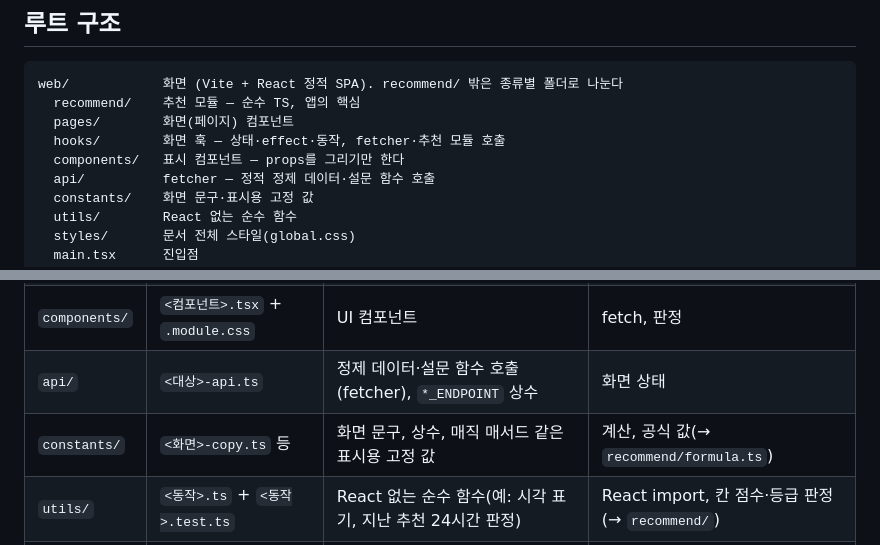
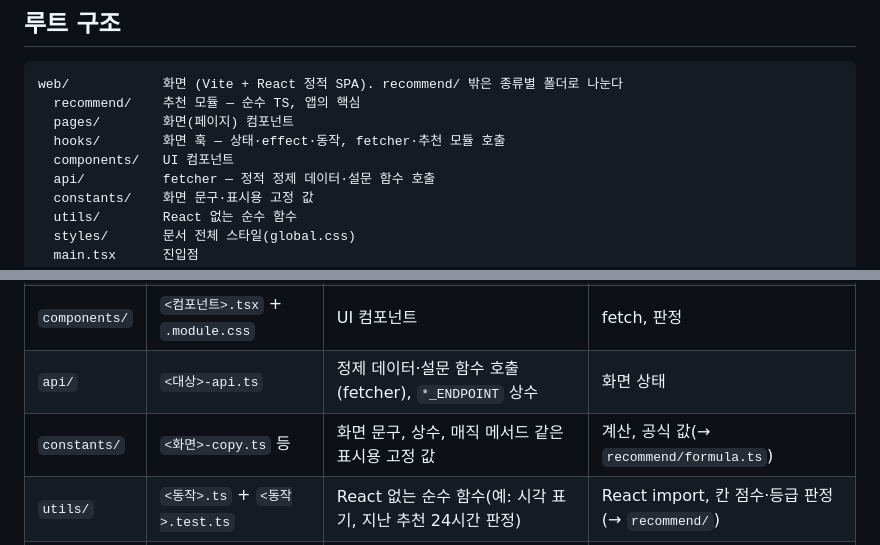
Before and after one commit to develeep/subwaySheet, a Markdown page: docs/conventions/folder-structure-convention.md, 2 parts joined by grey strips. Drawn GitHub-style.

Commit message:
docs: 폴더 컨벤션의 components 설명을 표와 맞추고 오타를 고침
루트 구조의 components/ 설명을 표의 "UI 컴포넌트"와 같게 쓴다. "매서드"를 "메서드"로 고친다.

Co-Authored-By: Claude Opus 5.5 <noreply@anthropic.com>

```diff
--- a/docs/conventions/folder-structure-convention.md
+++ b/docs/conventions/folder-structure-convention.md
@@ -18,7 +18,7 @@ web/            화면 (Vite + React 정적 SPA). recommend/ 밖은 종류별
   recommend/    추천 모듈 — 순수 TS, 앱의 핵심
   pages/        화면(페이지) 컴포넌트
   hooks/        화면 훅 — 상태·effect·동작, fetcher·추천 모듈 호출
-  components/   표시 컴포넌트 — props를 그리기만 한다
+  components/   UI 컴포넌트
   api/          fetcher — 정적 정제 데이터·설문 함수 호출
   constants/    화면 문구·표시용 고정 값
   utils/        React 없는 순수 함수
@@ -75,7 +75,7 @@ shared ────▶ (없음)
 | `hooks/` | `use-<화면>.ts` | `useState`·effect·동작 함수, fetcher·추천 모듈·utils 호출 | JSX, 순수 계산 |
 | `components/` | `<컴포넌트>.tsx` + `.module.css` | UI 컴포넌트 | fetch, 판정 |
 | `api/` | `<대상>-api.ts` | 정제 데이터·설문 함수 호출(fetcher), `*_ENDPOINT` 상수 | 화면 상태 |
-| `constants/` | `<화면>-copy.ts` 등 | 화면 문구, 상수, 매직 매서드 같은 표시용 고정 값 | 계산, 공식 값(→ `recommend/formula.ts`) |
+| `constants/` | `<화면>-copy.ts` 등 | 화면 문구, 상수, 매직 메서드 같은 표시용 고정 값 | 계산, 공식 값(→ `recommend/formula.ts`) |
 | `utils/` | `<동작>.ts` + `<동작>.test.ts` | React 없는 순수 함수(예: 시각 표기, 지난 추천 24시간 판정) | React import, 칸 점수·등급 판정(→ `recommend/`) |
 | `styles/` | `global.css` | 웹 공통 스타일 | 컴포넌트 스타일(→ 옆 `.module.css`) |
 
```
